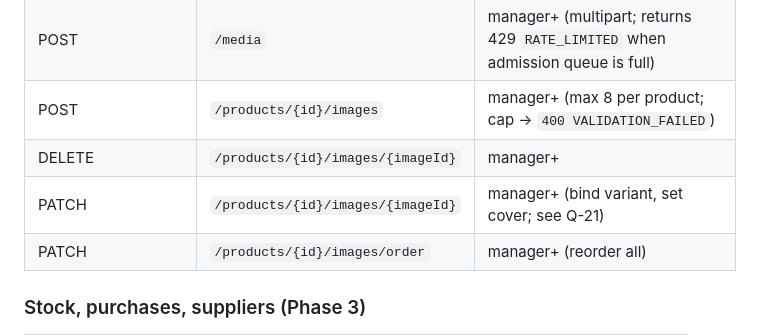
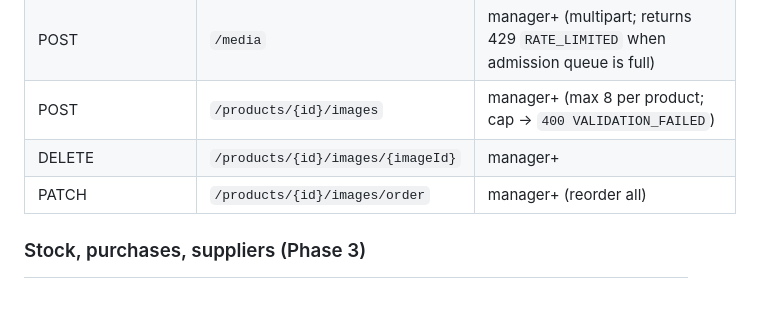
Before and after one commit to Sulton-Ali/savdo, a Markdown page: docs/05-API.md, the part around the change. Drawn GitHub-style; blank space fills up the shorter version.

Commit message:
docs(api): drop unimplemented image retag endpoint from catalogue
PATCH /products/{id}/images/{imageId} is not in contracts/openapi.yaml
(only DELETE exists there); the shape is still an open question (Q-21
in 00-DECISIONS.md), so it does not belong in the endpoint catalogue
until the contract defines it.

```diff
--- a/docs/05-API.md
+++ b/docs/05-API.md
@@ -118,7 +118,6 @@ Phase numbers refer to `06-ROADMAP.md`.
 | POST   | `/media`                            | manager+ (multipart; returns 429 `RATE_LIMITED` when admission queue is full) |
 | POST   | `/products/{id}/images`            | manager+ (max 8 per product; cap → `400 VALIDATION_FAILED`) |
 | DELETE | `/products/{id}/images/{imageId}`  | manager+        |
-| PATCH  | `/products/{id}/images/{imageId}`  | manager+ (bind variant, set cover; see Q-21) |
 | PATCH  | `/products/{id}/images/order`      | manager+ (reorder all)   |
 
 ### Stock, purchases, suppliers (Phase 3)
```
